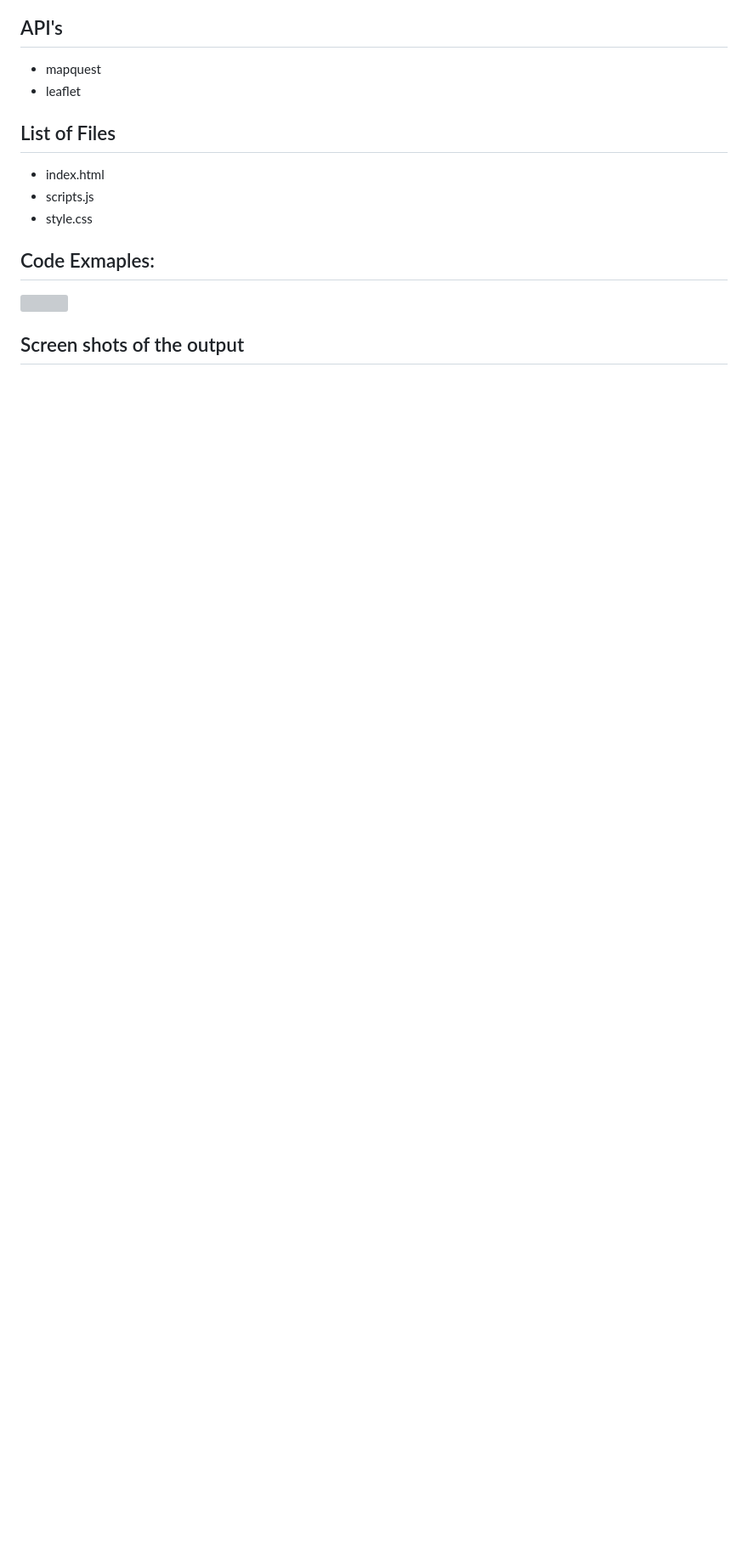
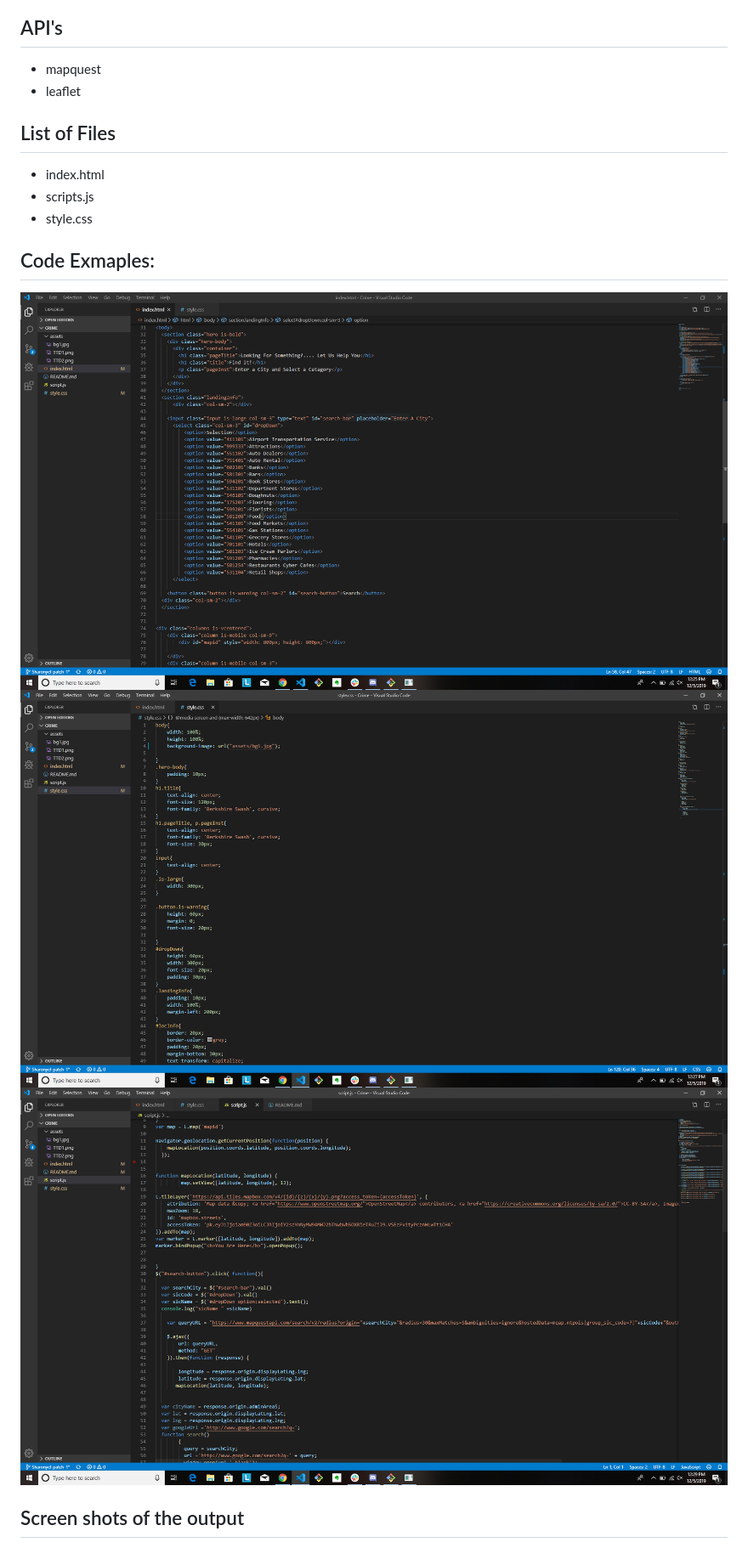
Before and after one commit to Sharonyel/FindIt, a Markdown page: README.md, the part around one of its changes. Shown at 85% size. GitHub-like rendering; pictures changed too: assets/css.PNG (added), assets/html.png (added), assets/javascript.PNG (added); blank space fills up the shorter version; grey boxes are pictures that could not be loaded.

Commit message:
Updated readme file, adding some images to it

```diff
--- a/README.md
+++ b/README.md
@@ -31,7 +31,9 @@ List of Files
 Code Exmaples:
 ---
 
- <img src="assets/images/samplecode1.png" width=300>
+ ![HTML File](assets/html.png)
+ ![CSS File](assets/css.PNG)
+ ![Javascript File](assets/javascript.PNG)
 
 
 
```
Also changed, not shown: other parts of README.md (+1 -2 lines), 3 other files.
